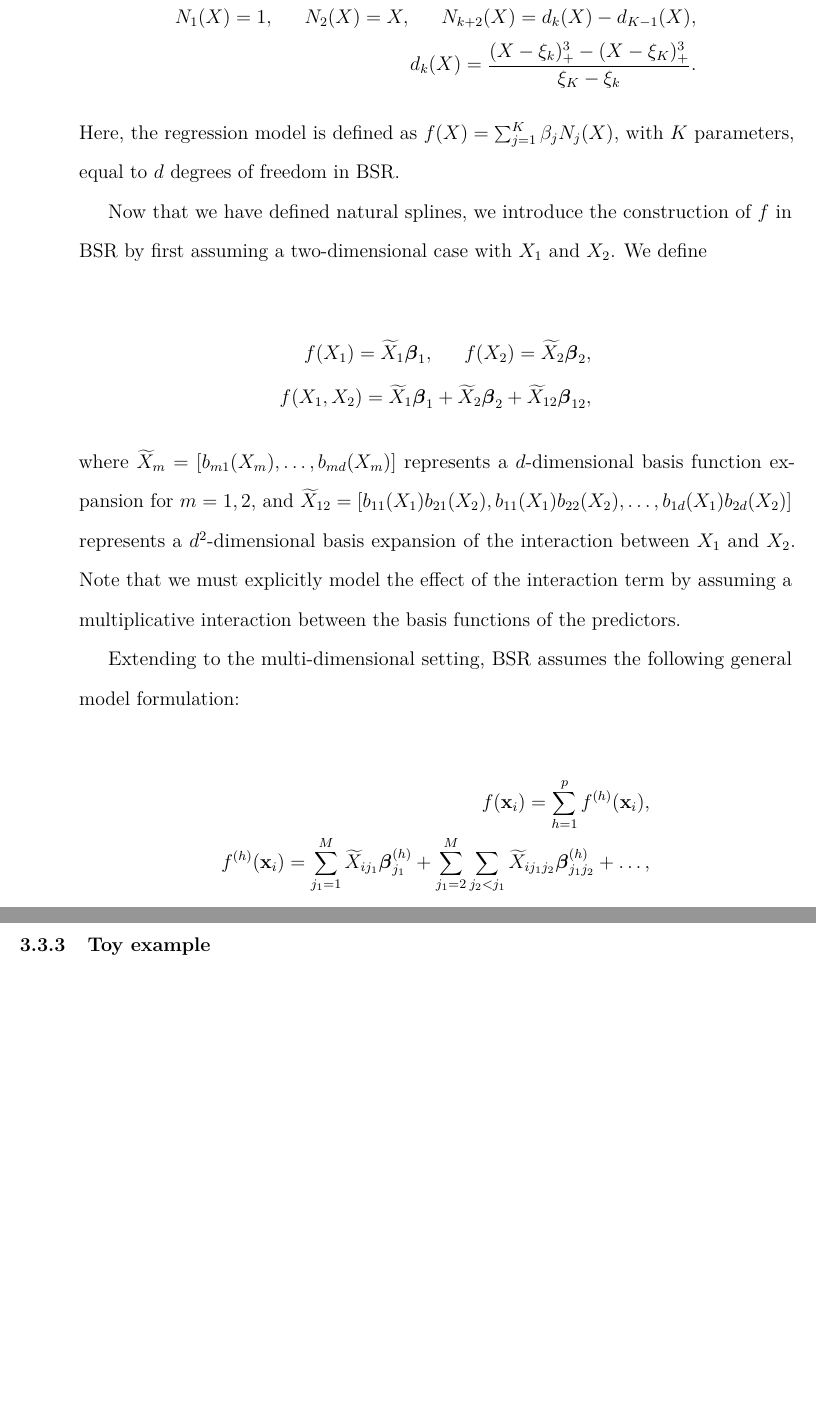
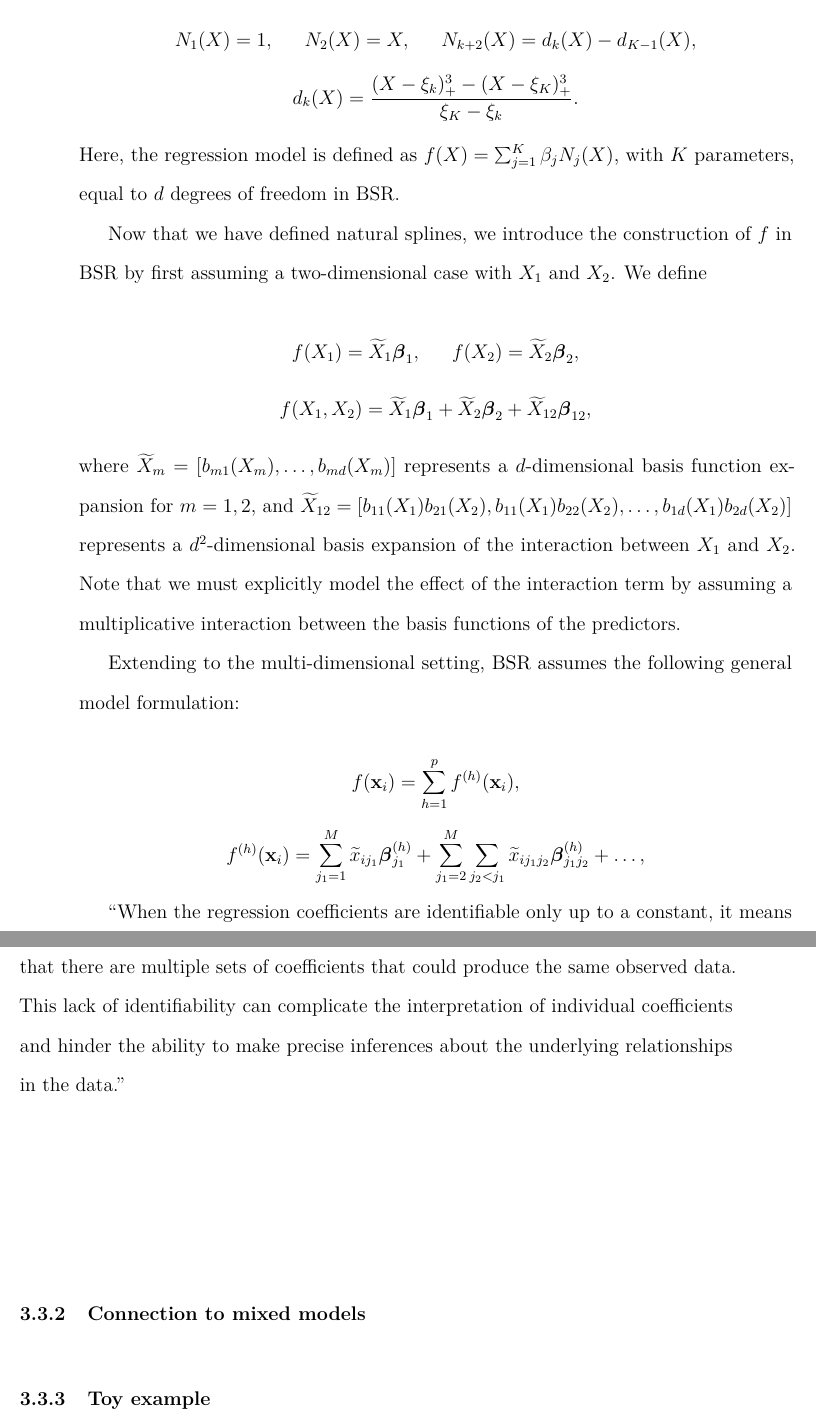
Before and after one commit to eyzhang24/thesis, a LaTeX thesis (index/_book/Elizabeth-Zhang_StatThesis.tex): two parts of pages 39 and 40 of 59, joined at a grey line, cut so that both start at the same text, the shorter picture padded with empty space. Compiled offline with pdfLaTeX.

Commit message:
Make edits to ch. 3 based on feedback

```diff
--- a/index/_book/Elizabeth-Zhang_StatThesis.tex
+++ b/index/_book/Elizabeth-Zhang_StatThesis.tex
@@ -600,10 +602,10 @@ b_4(X)=X^3, \hspace{0.25in} b_5(X)=(X-\xi_1)^3_+, \hspace{0.25in} b_6(X)=(X-\xi_
 However, the behavior of polynomials near the boundaries of \(X\), where there is less information, can be erratic. Natural cubic splines, also referred to as just natural splines, address this by imposing an additional restriction of linearity at the boundaries of \(X\). Paradoxically, this also leads to a simpler model with four fewer parameters to estimate. A general definition of the \(K\) basis functions for a natural spline with interior knots \(\xi_j\), \(j=1,\dots,K\), is given by:
 
 \[
-\begin{split}
-N_1(X)=1, \hspace{0.25in} N_2(X)=X, \hspace{0.25in} N_{k+2}(X)=d_k(X)-d_{K-1}(X), \\
+N_1(X)=1, \hspace{0.25in} N_2(X)=X, \hspace{0.25in} N_{k+2}(X)=d_k(X)-d_{K-1}(X),
+\]
+\[
 d_k(X)=\frac{(X-\xi_k)^3_+ - (X-\xi_K)^3_+}{\xi_K-\xi_k}.
-\end{split}
 \]
 
 \noindent Here, the regression model is defined as \(f(X) = \sum_{j=1}^K\beta_jN_j(X)\), with \(K\) parameters, equal to \(d\) degrees of freedom in BSR.
@@ -611,10 +613,10 @@ d_k(X)=\frac{(X-\xi_k)^3_+ - (X-\xi_K)^3_+}{\xi_K-\xi_k}.
 Now that we have defined natural splines, we introduce the construction of \(f\) in BSR by first assuming a two-dimensional case with \(X_1\) and \(X_2\). We define
 
 \[
-\begin{split}
-f(X_1) = \widetilde{X}_1\boldsymbol{\beta}_1, \hspace{0.25in} f(X_2) = \widetilde{X}_2\boldsymbol{\beta}_2,\\
+f(X_1) = \widetilde{X}_1\boldsymbol{\beta}_1, \hspace{0.25in} f(X_2) = \widetilde{X}_2\boldsymbol{\beta}_2,
+\]
+\[
 f(X_1,X_2) = \widetilde{X}_1\boldsymbol{\beta}_1 + \widetilde{X}_2\boldsymbol{\beta}_2 + \widetilde{X}_{12}\boldsymbol{\beta}_{12},
-\end{split}
 \]
 
 \noindent where \(\widetilde{X}_m=[b_{m1}(X_m),\dots,b_{md}(X_m)]\) represents a \(d\)-dimensional basis function expansion for \(m=1,2\), and \(\widetilde{X}_{12}= [b_{11}(X_1)b_{21}(X_2), b_{11}(X_1)b_{22}(X_2), \dots, b_{1d}(X_1)b_{2d}(X_2)]\) represents a \(d^2\)-dimensional basis expansion of the interaction between \(X_1\) and \(X_2\). Note that we must explicitly model the effect of the interaction term by assuming a multiplicative interaction between the basis functions of the predictors.
@@ -622,12 +624,14 @@ f(X_1,X_2) = \widetilde{X}_1\boldsymbol{\beta}_1 + \widetilde{X}_2\boldsymbol{\b
 Extending to the multi-dimensional setting, BSR assumes the following general model formulation:
 
 \[
-\begin{split}
-f(\textbf{x}_i)= \sum_{h=1}^pf^{(h)}(\textbf{x}_i), \\
-f^{(h)}(\textbf{x}_i)= \sum_{j_1=1}^M\widetilde{X}_{ij_1}\boldsymbol\beta_{j_1}^{(h)} +
-\sum_{j_1=2}^M\sum_{j_2<j_1}\widetilde{X}_{ij_1j_2}\boldsymbol\beta_{j_1j_2}^{(h)} + \dots,
-\end{split}
+f(\textbf{x}_i)= \sum_{h=1}^pf^{(h)}(\textbf{x}_i),
 \]
+\[
+f^{(h)}(\textbf{x}_i)= \sum_{j_1=1}^M\widetilde{x}_{ij_1}\boldsymbol\beta_{j_1}^{(h)} +
+\sum_{j_1=2}^M\sum_{j_2<j_1}\widetilde{x}_{ij_1j_2}\boldsymbol\beta_{j_1j_2}^{(h)} + \dots,
+\]
+
+``When the regression coefficients are identifiable only up to a constant, it means that there are multiple sets of coefficients that could produce the same observed data. This lack of identifiability can complicate the interpretation of individual coefficients and hinder the ability to make precise inferences about the underlying relationships in the data.''
 
 \hypertarget{connection-to-mixed-models-1}{%
 \subsection{Connection to mixed models}\label{connection-to-mixed-models-1}}
```
Also changed, not shown: index/03-chap3.pdf, index/_book/Elizabeth-Zhang_StatThesis.pdf, index/_book/Elizabeth-Zhang_StatThesis.tex (10 more changed lines), 4 other files.
